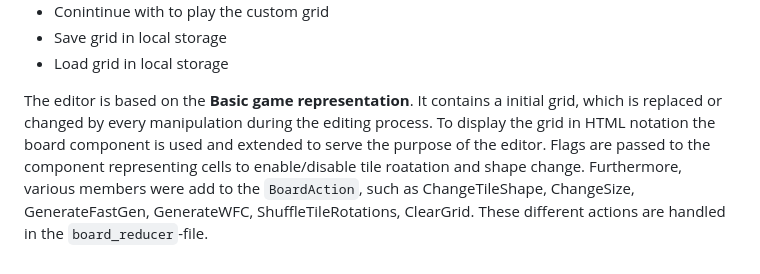
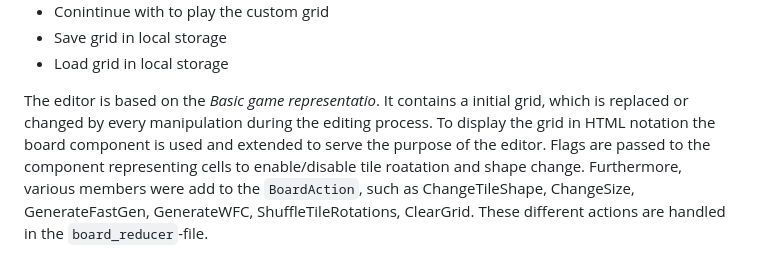
Before and after one commit to jreichle/infinity-loop, a Markdown page: docs/concepts.md, the part around the change. Drawn GitHub-style.

```diff
--- a/docs/concepts.md
+++ b/docs/concepts.md
@@ -154,7 +154,7 @@ The editor has following functions:
 * Save grid in local storage
 * Load grid in local storage
 
-The editor is based on the **Basic game representation**. It contains a initial grid, which is replaced or changed by every manipulation during the editing process. To display the grid in HTML notation the board component is used and extended to serve the purpose of the editor. Flags are passed to the component representing cells to enable/disable tile roatation and shape change. Furthermore, various members were add to the `BoardAction`, such as ChangeTileShape, ChangeSize, GenerateFastGen, GenerateWFC, ShuffleTileRotations, ClearGrid. These different actions are handled in the `board_reducer`-file.
+The editor is based on the _Basic game representatio_. It contains a initial grid, which is replaced or changed by every manipulation during the editing process. To display the grid in HTML notation the board component is used and extended to serve the purpose of the editor. Flags are passed to the component representing cells to enable/disable tile roatation and shape change. Furthermore, various members were add to the `BoardAction`, such as ChangeTileShape, ChangeSize, GenerateFastGen, GenerateWFC, ShuffleTileRotations, ClearGrid. These different actions are handled in the `board_reducer`-file.
 
 [unsolvedexample]: <images/example-level.png>
 [solvedexample]: <images/example-level-solution.png>
```
Also changed, not shown: README.md (+15 -10 lines), docs/images/hasse_diagram_square_colored.png (renamed from docs/hasse_diagram_square_colored.png).
